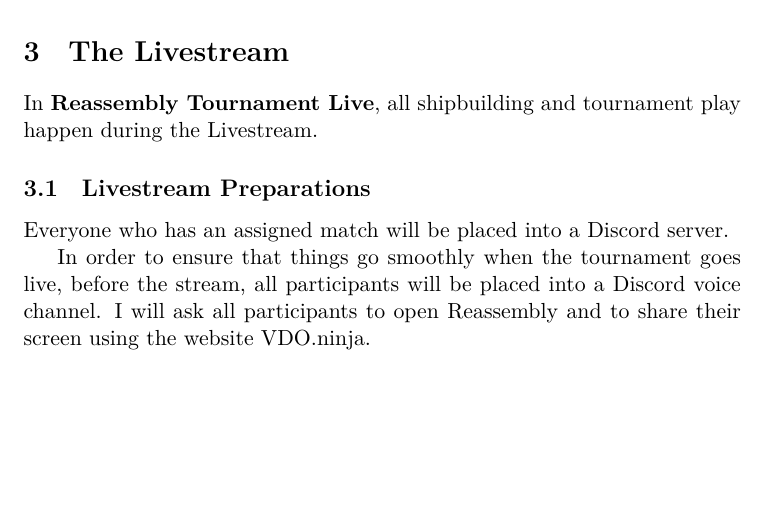
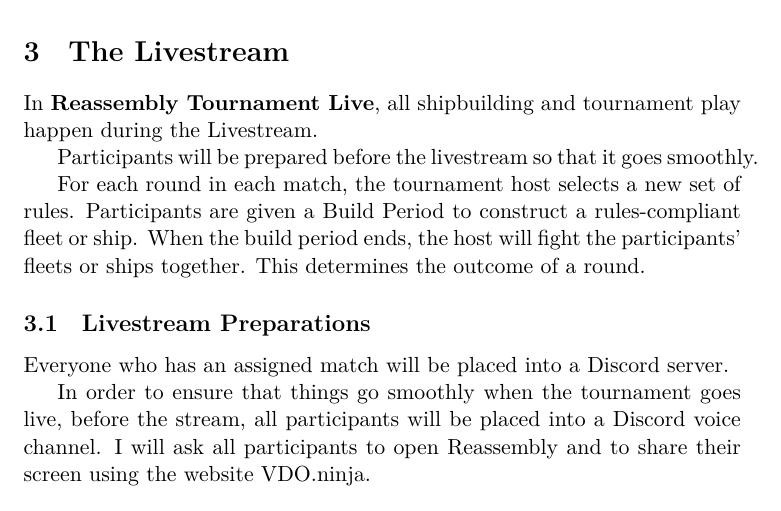
Before and after one commit to SomeDebris/RTL_rules, a LaTeX paper (2023_RTL_RULES.tex): part of page 2 of 3, cut so that both start at the same text, the shorter picture padded with empty space. Compiled offline with XeLaTeX.

Commit message:
add more detail

```diff
--- a/2023_RTL_RULES.tex
+++ b/2023_RTL_RULES.tex
@@ -46,6 +46,13 @@ You will get to see the assigned matches
 \section{The Livestream}
 In \RTL{}, all shipbuilding and tournament play happen during the Livestream.
 
+Participants will be prepared before the livestream so that it goes smoothly.
+
+For each round in each match, the tournament host selects a new set of rules. Participants are
+given a Build Period to construct a rules-compliant fleet or ship. When the build period ends,
+the host will fight the participants' fleets or ships together. This determines the outcome of
+a round.
+
 \subsection{Livestream Preparations}
 Everyone who has an assigned match will be placed into a Discord server.
 
```
Also changed, not shown: 2023_RTL_RULES.tex (21 more changed lines).
